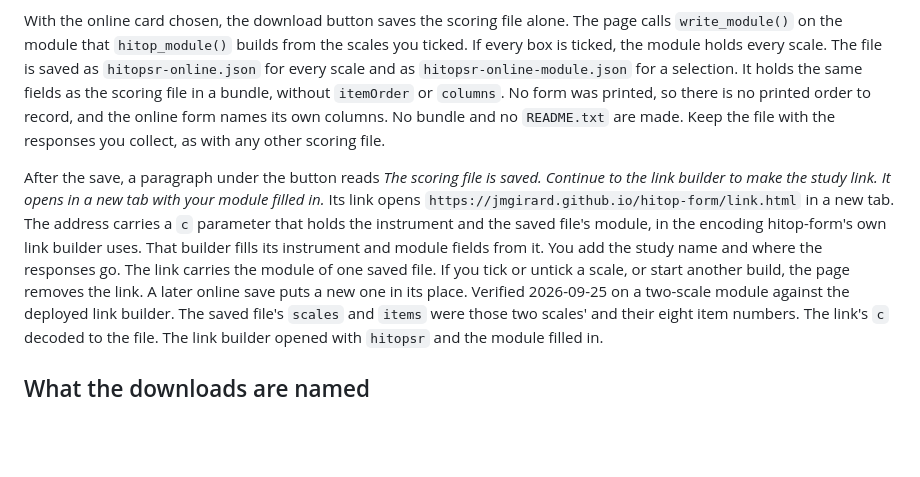
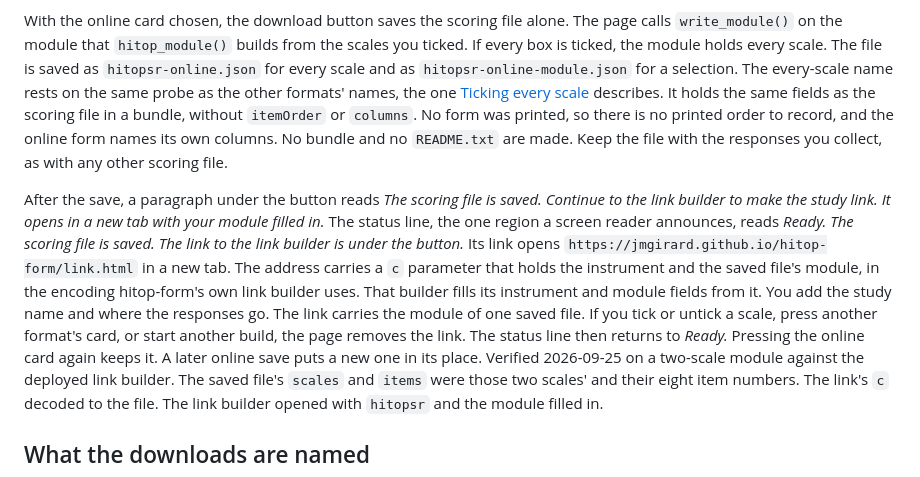
Before and after one commit to jmgirard/hitop-builder, a Markdown page: README.md, the part around the change. Rendered like a GitHub page; blank space fills up the shorter version.

Commit message:
README: the every-scale name rests on the probe Ticking every scale describes, a card press removes the link, and the status line names the saved file

```diff
--- a/README.md
+++ b/README.md
@@ -234,7 +234,9 @@ With the online card chosen, the download button saves the scoring file
 alone. The page calls `write_module()` on the module that `hitop_module()`
 builds from the scales you ticked. If every box is ticked, the module holds
 every scale. The file is saved as `hitopsr-online.json` for every scale and
-as `hitopsr-online-module.json` for a selection. It holds the same fields as
+as `hitopsr-online-module.json` for a selection. The every-scale name rests
+on the same probe as the other formats' names, the one [Ticking every
+scale](#ticking-every-scale) describes. It holds the same fields as
 the scoring file in a bundle, without `itemOrder` or `columns`. No form was
 printed, so there is no printed order to record, and the online form names
 its own columns. No bundle and no
@@ -243,14 +245,18 @@ any other scoring file.
 
 After the save, a paragraph under the button reads *The scoring file is
 saved. Continue to the link builder to make the study link. It opens in a
-new tab with your module filled in.* Its link opens
+new tab with your module filled in.* The status line, the one region a
+screen reader announces, reads *Ready. The scoring file is saved. The link
+to the link builder is under the button.* Its link opens
 `https://jmgirard.github.io/hitop-form/link.html` in a new tab. The address
 carries a `c` parameter that holds the instrument and the saved file's
 module, in the encoding hitop-form's own link builder uses. That builder
 fills its instrument and module fields from it. You add the study name and
 where the responses go. The link carries the module of one saved file. If
-you tick or untick a scale, or start another build, the page removes the
-link. A later online save puts a new one in its place. Verified 2026-09-25
+you tick or untick a scale, press another format's card, or start another
+build, the page removes the link. The status line then returns to *Ready.*
+Pressing the online card again keeps it. A later online save puts a new one
+in its place. Verified 2026-09-25
 on a two-scale module against the deployed link builder. The saved file's
 `scales` and `items` were those two scales' and their eight item numbers.
 The link's `c` decoded to the file. The link builder opened with `hitopsr`
```
